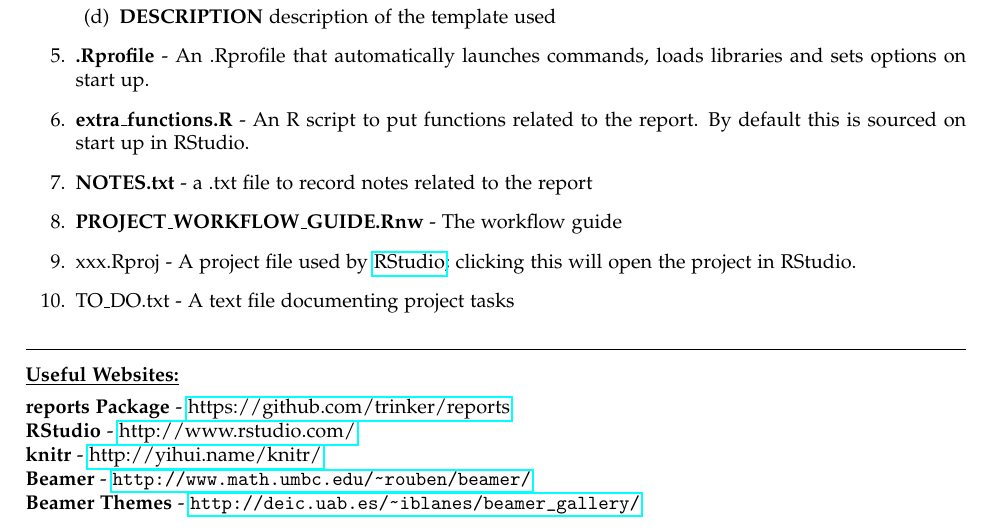
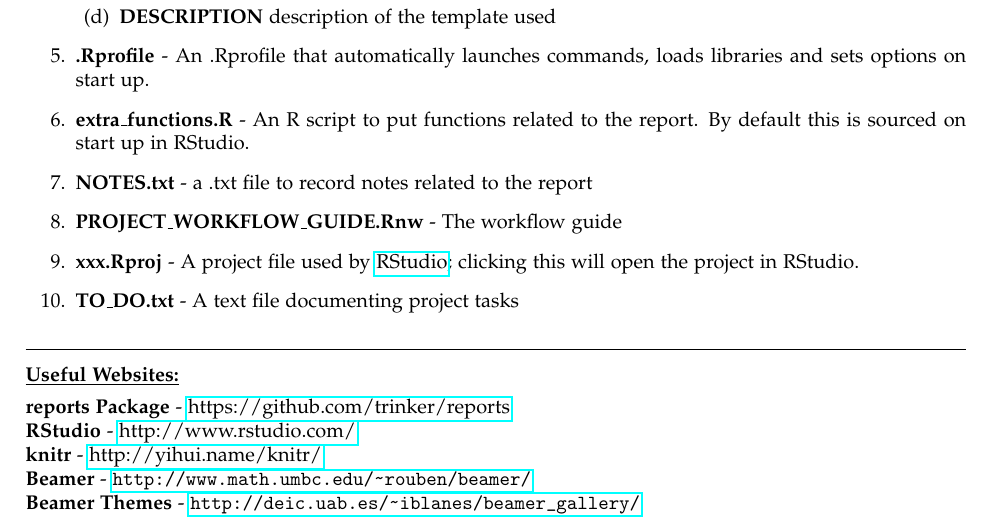
Before and after one commit to trinker/reports, a LaTeX document (inst/pdf_gen/PROJECT_WORKFLOW_GUIDE.tex): part of the page, cut so that both start at the same text. Compiled offline with pdfLaTeX.

Commit message:
added boldface and added extra_functions.R to presentation

```diff
--- a/inst/pdf_gen/PROJECT_WORKFLOW_GUIDE.tex
+++ b/inst/pdf_gen/PROJECT_WORKFLOW_GUIDE.tex
@@ -98,8 +98,8 @@ The project template includes these main directories and scripts:
   \item \textbf{extra\_functions.R} - An R script to put functions related to the report.  By default this is sourced on start up in RStudio.
   \item \textbf{NOTES.txt} - a .txt file to record notes related to the report
   \item \textbf{PROJECT\_WORKFLOW\_GUIDE.Rnw} - The workflow guide
-  \item{xxx.Rproj} - A project file used by \href{http://www.rstudio.com/}{RStudio}; clicking this will open the project in RStudio.
-  \item{TO\_DO.txt} - A text file documenting project tasks
+  \item \textbf{xxx.Rproj} - A project file used by \href{http://www.rstudio.com/}{RStudio}; clicking this will open the project in RStudio.
+  \item \textbf{TO\_DO.txt} - A text file documenting project tasks
 \end{enumerate}
 
 \vspace{3 mm}
```
Also changed, not shown: inst/extdata/docs/PROJECT_WORKFLOW_GUIDE.pdf, inst/pdf_gen/PROJECT_WORKFLOW_GUIDE.pdf, 4 other files.
